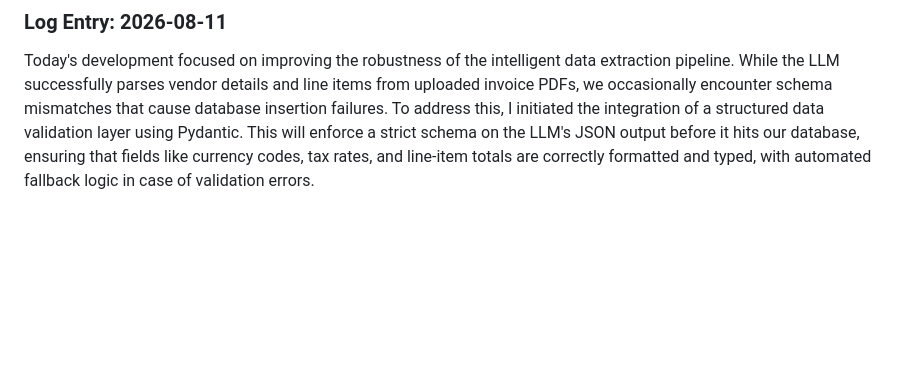
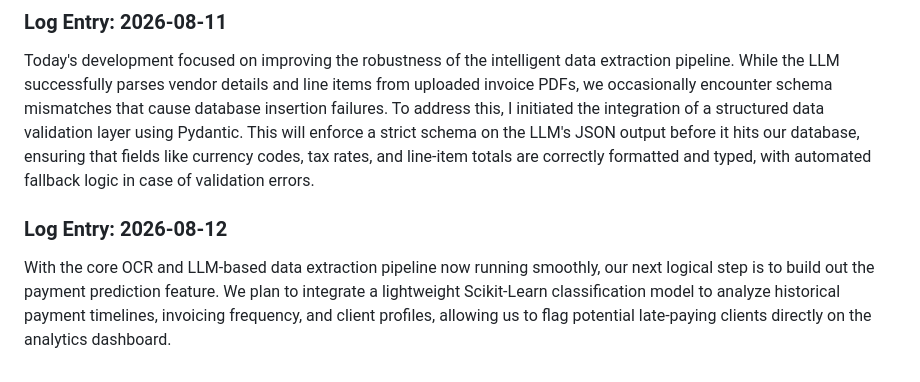
Before and after one commit to Ateendra9/AI-enabled-invoice-application, a Markdown page: project_log.md, the part around the change. GitHub-like rendering; blank space fills up the shorter version.

Commit message:
draft payment prediction ML pipeline

```diff
--- a/project_log.md
+++ b/project_log.md
@@ -189,3 +189,6 @@ Today's focus was on enhancing the robustness of our LLM-based document parser.
 
 ### Log Entry: 2026-08-11
 Today's development focused on improving the robustness of the intelligent data extraction pipeline. While the LLM successfully parses vendor details and line items from uploaded invoice PDFs, we occasionally encounter schema mismatches that cause database insertion failures. To address this, I initiated the integration of a structured data validation layer using Pydantic. This will enforce a strict schema on the LLM's JSON output before it hits our database, ensuring that fields like currency codes, tax rates, and line-item totals are correctly formatted and typed, with automated fallback logic in case of validation errors.
+
+### Log Entry: 2026-08-12
+With the core OCR and LLM-based data extraction pipeline now running smoothly, our next logical step is to build out the payment prediction feature. We plan to integrate a lightweight Scikit-Learn classification model to analyze historical payment timelines, invoicing frequency, and client profiles, allowing us to flag potential late-paying clients directly on the analytics dashboard.
```
